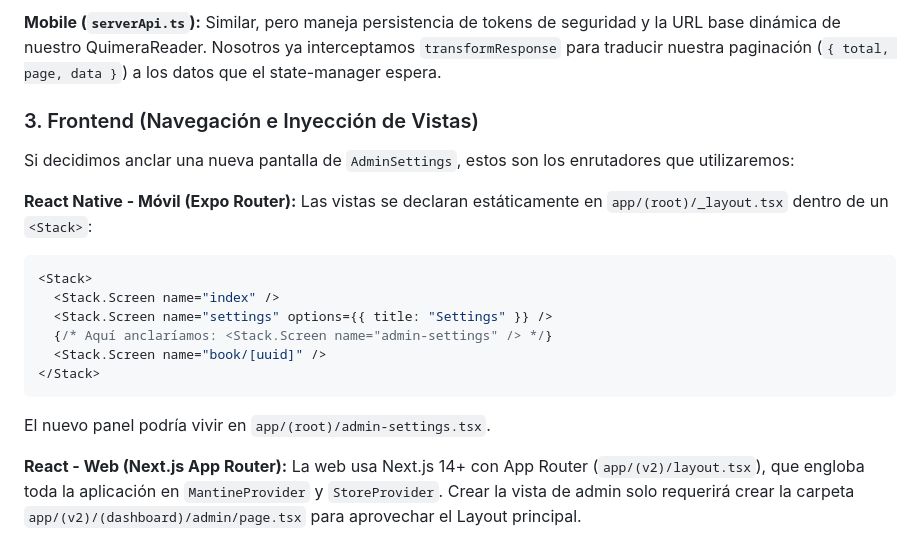
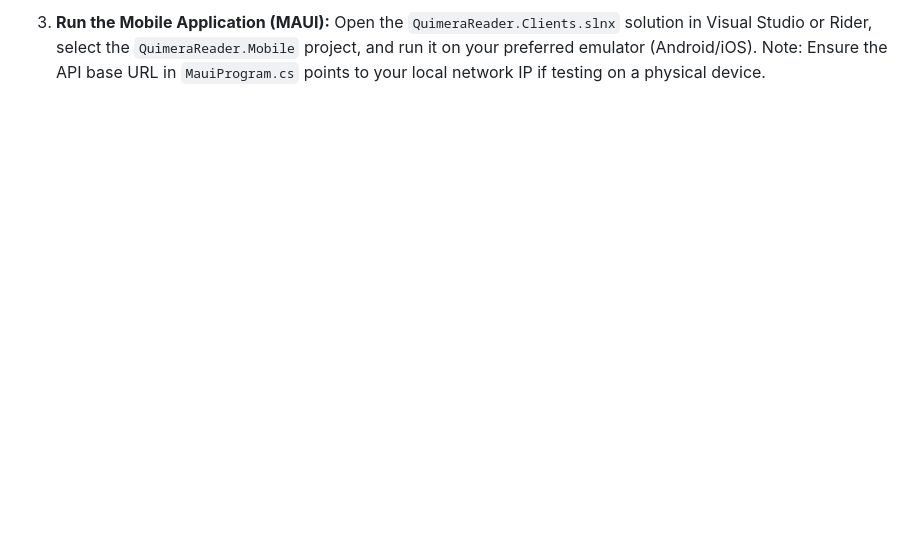
Before and after one commit to Tomas-Falcon/QuimeraReader, a Markdown page: README.md, the part around one of its changes. GitHub-like rendering; blank space fills up the shorter version.

````diff
--- a/README.md
+++ b/README.md
@@ -96,20 +84,2 @@ export const api = createApi({
-**Mobile (`serverApi.ts`):**
-Similar, pero maneja persistencia de tokens de seguridad y la URL base dinámica de nuestro QuimeraReader. Nosotros ya interceptamos `transformResponse` para traducir nuestra paginación (`{ total, page, data }`) a los datos que el state-manager espera.
-
-### 3. Frontend (Navegación e Inyección de Vistas)
-Si decidimos anclar una nueva pantalla de `AdminSettings`, estos son los enrutadores que utilizaremos:
-
-**React Native - Móvil (Expo Router):**
-Las vistas se declaran estáticamente en `app/(root)/_layout.tsx` dentro de un `<Stack>`:
-```tsx
-<Stack>
-  <Stack.Screen name="index" />
-  <Stack.Screen name="settings" options={{ title: "Settings" }} />
-  {/* Aquí anclaríamos: <Stack.Screen name="admin-settings" /> */}
-  <Stack.Screen name="book/[uuid]" />
-</Stack>
-```
-El nuevo panel podría vivir en `app/(root)/admin-settings.tsx`.
-
-**React - Web (Next.js App Router):**
-La web usa Next.js 14+ con App Router (`app/(v2)/layout.tsx`), que engloba toda la aplicación en `MantineProvider` y `StoreProvider`. Crear la vista de admin solo requerirá crear la carpeta `app/(v2)/(dashboard)/admin/page.tsx` para aprovechar el Layout principal.
+3. **Run the Mobile Application (MAUI):**
+   Open the `QuimeraReader.Clients.slnx` solution in Visual Studio or Rider, select the `QuimeraReader.Mobile` project, and run it on your preferred emulator (Android/iOS). Note: Ensure the API base URL in `MauiProgram.cs` points to your local network IP if testing on a physical device.
````
Also changed, not shown: other parts of README.md (+68 -80 lines).
